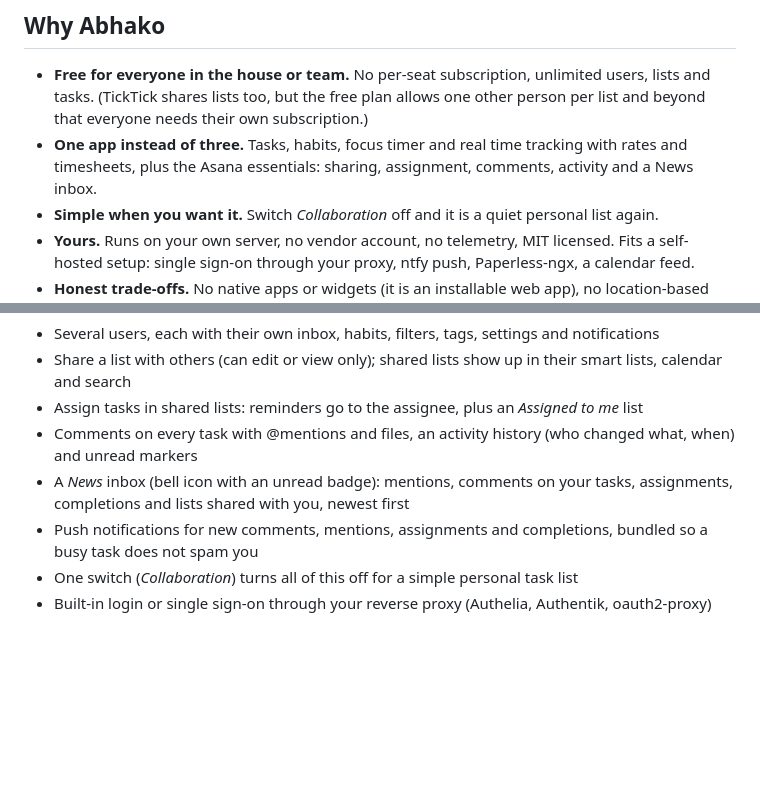
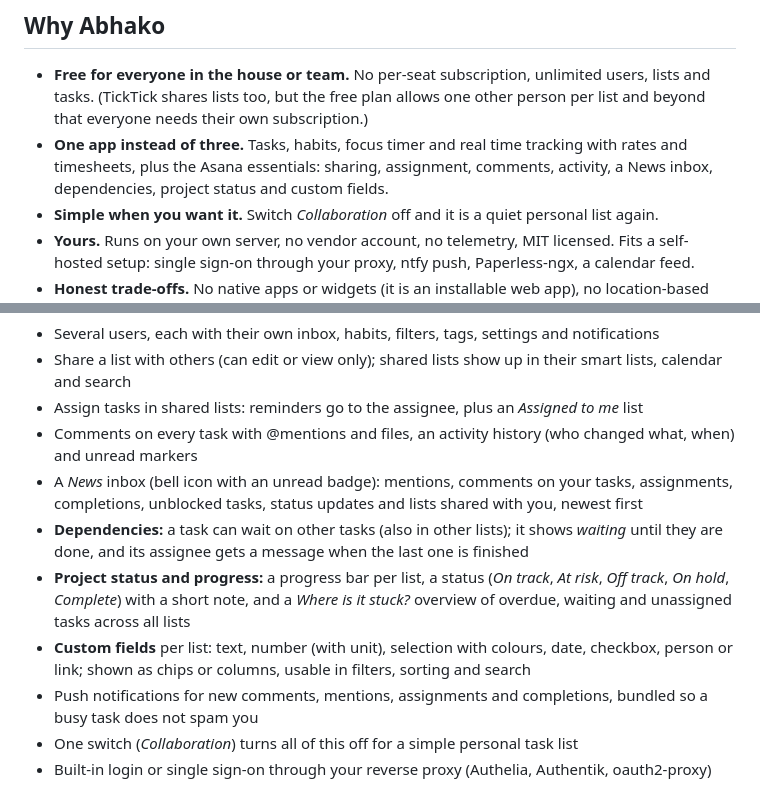
Before and after one commit to Gegenschuss/abhako, a Markdown page: README.md, 2 parts joined by grey strips. Drawn GitHub-style; blank space fills up the shorter version.

```diff
--- a/README.md
+++ b/README.md
@@ -15,7 +15,7 @@ Lists, calendar, Eisenhower matrix, habits, a focus timer, time tracking, commen
 ## Why Abhako
 
 - **Free for everyone in the house or team.** No per-seat subscription, unlimited users, lists and tasks. (TickTick shares lists too, but the free plan allows one other person per list and beyond that everyone needs their own subscription.)
-- **One app instead of three.** Tasks, habits, focus timer and real time tracking with rates and timesheets, plus the Asana essentials: sharing, assignment, comments, activity and a News inbox.
+- **One app instead of three.** Tasks, habits, focus timer and real time tracking with rates and timesheets, plus the Asana essentials: sharing, assignment, comments, activity, a News inbox, dependencies, project status and custom fields.
 - **Simple when you want it.** Switch *Collaboration* off and it is a quiet personal list again.
 - **Yours.** Runs on your own server, no vendor account, no telemetry, MIT licensed. Fits a self-hosted setup: single sign-on through your proxy, ntfy push, Paperless-ngx, a calendar feed.
 - **Honest trade-offs.** No native apps or widgets (it is an installable web app), no location-based reminders, and it is a hobby project, not a company with a support desk.
@@ -51,7 +51,10 @@ Lists, calendar, Eisenhower matrix, habits, a focus timer, time tracking, commen
 - Share a list with others (can edit or view only); shared lists show up in their smart lists, calendar and search
 - Assign tasks in shared lists: reminders go to the assignee, plus an *Assigned to me* list
 - Comments on every task with @mentions and files, an activity history (who changed what, when) and unread markers
-- A *News* inbox (bell icon with an unread badge): mentions, comments on your tasks, assignments, completions and lists shared with you, newest first
+- A *News* inbox (bell icon with an unread badge): mentions, comments on your tasks, assignments, completions, unblocked tasks, status updates and lists shared with you, newest first
+- **Dependencies:** a task can wait on other tasks (also in other lists); it shows *waiting* until they are done, and its assignee gets a message when the last one is finished
+- **Project status and progress:** a progress bar per list, a status (*On track*, *At risk*, *Off track*, *On hold*, *Complete*) with a short note, and a *Where is it stuck?* overview of overdue, waiting and unassigned tasks across all lists
+- **Custom fields** per list: text, number (with unit), selection with colours, date, checkbox, person or link; shown as chips or columns, usable in filters, sorting and search
 - Push notifications for new comments, mentions, assignments and completions, bundled so a busy task does not spam you
 - One switch (*Collaboration*) turns all of this off for a simple personal task list
 - Built-in login or single sign-on through your reverse proxy (Authelia, Authentik, oauth2-proxy)
```
Also changed, not shown: other parts of README.md (+36 -0 lines), docs/fields.png (added), docs/overview.png (added).
